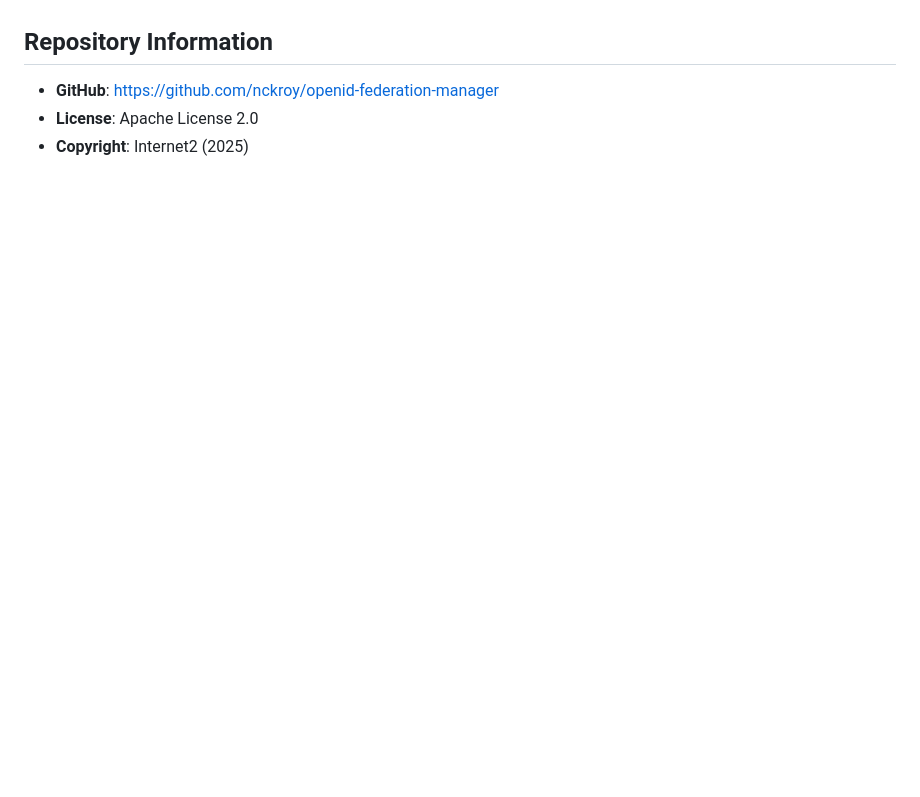
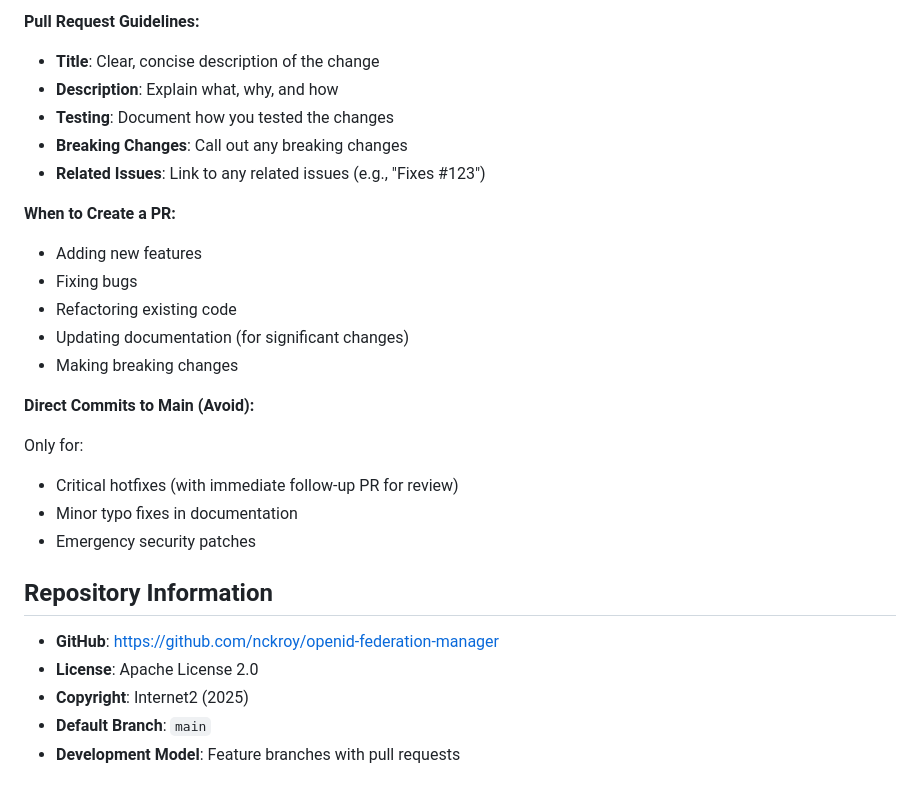
Before and after one commit to nckroy/openid-federation-manager, a Markdown page: CLAUDE.md, the part around one of its changes. Rendered like a GitHub page; blank space fills up the shorter version.

```diff
--- a/CLAUDE.md
+++ b/CLAUDE.md
@@ -525,5 +592,30 @@ The project includes a complete Docker Compose-based multi-service development e
+**Pull Request Guidelines:**
+
+- **Title**: Clear, concise description of the change
+- **Description**: Explain what, why, and how
+- **Testing**: Document how you tested the changes
+- **Breaking Changes**: Call out any breaking changes
+- **Related Issues**: Link to any related issues (e.g., "Fixes #123")
+
+**When to Create a PR:**
+
+- Adding new features
+- Fixing bugs
+- Refactoring existing code
+- Updating documentation (for significant changes)
+- Making breaking changes
+
+**Direct Commits to Main (Avoid):**
+
+Only for:
+- Critical hotfixes (with immediate follow-up PR for review)
+- Minor typo fixes in documentation
+- Emergency security patches
+
 ## Repository Information
 
 - **GitHub**: https://github.com/nckroy/openid-federation-manager
 - **License**: Apache License 2.0
 - **Copyright**: Internet2 (2025)
+- **Default Branch**: `main`
+- **Development Model**: Feature branches with pull requests
```
Also changed, not shown: other parts of CLAUDE.md (+67 -0 lines), .github/pull_request_template.md (added, +81 -0 lines), CONTRIBUTING.md (added, +352 -0 lines).
